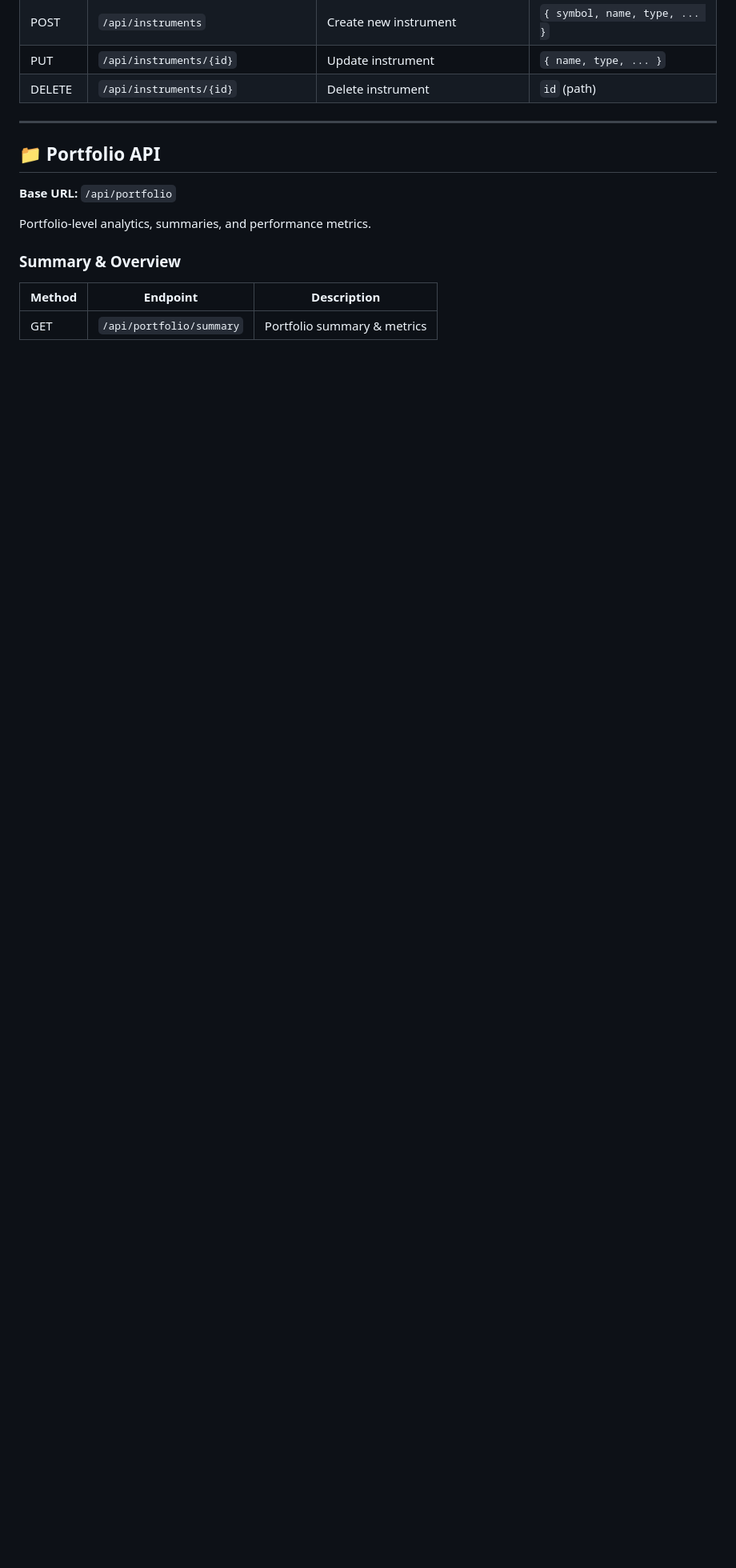
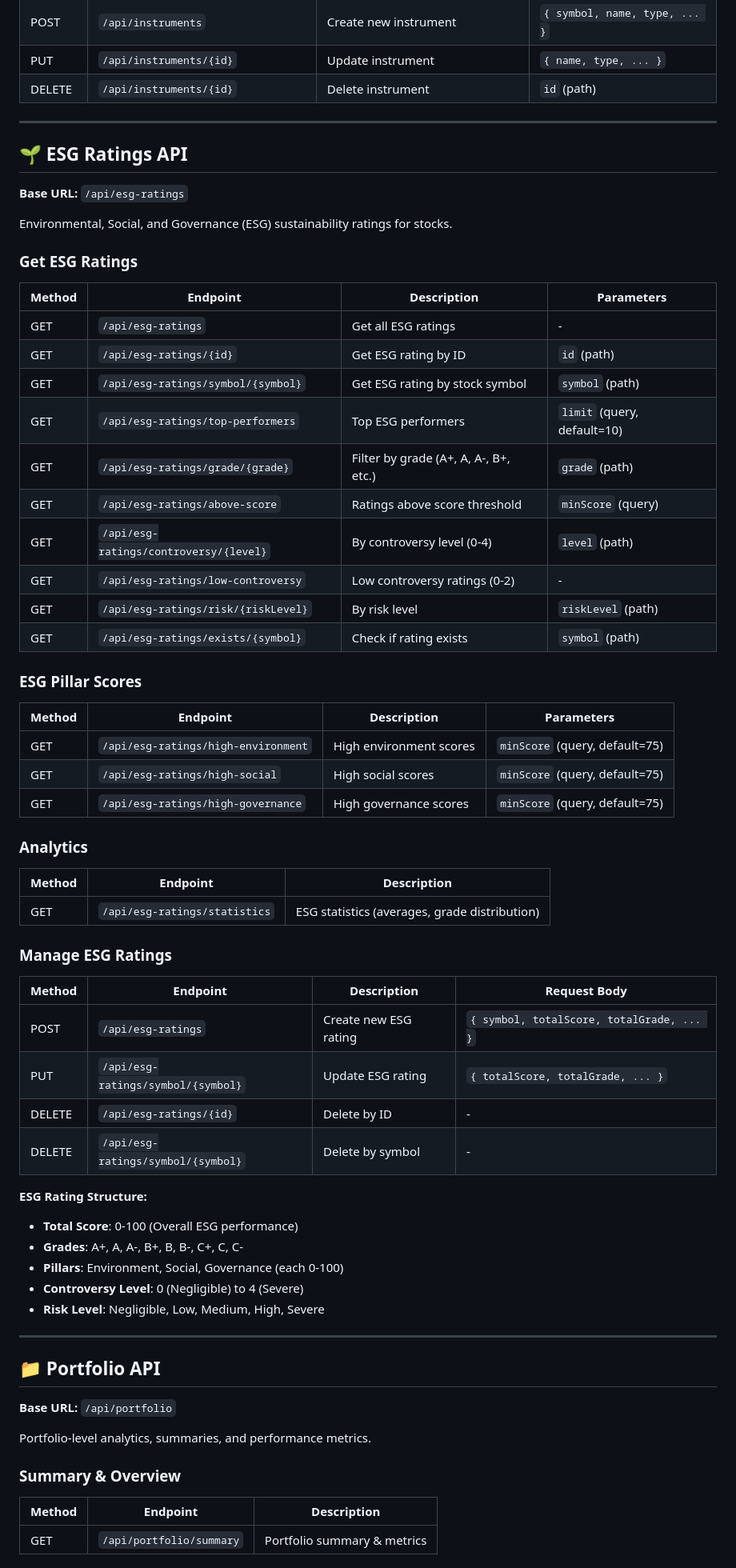
Before and after one commit to cs22b047/financial-portfolio-backend, a Markdown page: API_ENDPOINTS.md, the part around one of its changes. Shown at 80% size. Drawn GitHub-style; blank space fills up the shorter version.

Commit message:
Endpoint documentation updated ESG

```diff
--- a/API_ENDPOINTS.md
+++ b/API_ENDPOINTS.md
@@ -116,6 +116,54 @@ Manage stock/asset metadata and information.
 
 ---
 
+## 🌱 ESG Ratings API
+**Base URL:** `/api/esg-ratings`
+
+Environmental, Social, and Governance (ESG) sustainability ratings for stocks.
+
+### Get ESG Ratings
+| Method | Endpoint | Description | Parameters |
+|--------|----------|-------------|------------|
+| GET | `/api/esg-ratings` | Get all ESG ratings | - |
+| GET | `/api/esg-ratings/{id}` | Get ESG rating by ID | `id` (path) |
+| GET | `/api/esg-ratings/symbol/{symbol}` | Get ESG rating by stock symbol | `symbol` (path) |
+| GET | `/api/esg-ratings/top-performers` | Top ESG performers | `limit` (query, default=10) |
+| GET | `/api/esg-ratings/grade/{grade}` | Filter by grade (A+, A, A-, B+, etc.) | `grade` (path) |
+| GET | `/api/esg-ratings/above-score` | Ratings above score threshold | `minScore` (query) |
+| GET | `/api/esg-ratings/controversy/{level}` | By controversy level (0-4) | `level` (path) |
+| GET | `/api/esg-ratings/low-controversy` | Low controversy ratings (0-2) | - |
+| GET | `/api/esg-ratings/risk/{riskLevel}` | By risk level | `riskLevel` (path) |
+| GET | `/api/esg-ratings/exists/{symbol}` | Check if rating exists | `symbol` (path) |
+
+### ESG Pillar Scores
+| Method | Endpoint | Description | Parameters |
+|--------|----------|-------------|------------|
+| GET | `/api/esg-ratings/high-environment` | High environment scores | `minScore` (query, default=75) |
+| GET | `/api/esg-ratings/high-social` | High social scores | `minScore` (query, default=75) |
+| GET | `/api/esg-ratings/high-governance` | High governance scores | `minScore` (query, default=75) |
+
+### Analytics
+| Method | Endpoint | Description |
+|--------|----------|-------------|
+| GET | `/api/esg-ratings/statistics` | ESG statistics (averages, grade distribution) |
+
+### Manage ESG Ratings
+| Method | Endpoint | Description | Request Body |
+|--------|----------|-------------|--------------|
+| POST | `/api/esg-ratings` | Create new ESG rating | `{ symbol, totalScore, totalGrade, ... }` |
+| PUT | `/api/esg-ratings/symbol/{symbol}` | Update ESG rating | `{ totalScore, totalGrade, ... }` |
+| DELETE | `/api/esg-ratings/{id}` | Delete by ID | - |
+| DELETE | `/api/esg-ratings/symbol/{symbol}` | Delete by symbol | - |
+
+**ESG Rating Structure:**
+- **Total Score**: 0-100 (Overall ESG performance)
+- **Grades**: A+, A, A-, B+, B, B-, C+, C, C-
+- **Pillars**: Environment, Social, Governance (each 0-100)
+- **Controversy Level**: 0 (Negligible) to 4 (Severe)
+- **Risk Level**: Negligible, Low, Medium, High, Severe
+
+---
+
 ## 📁 Portfolio API
 **Base URL:** `/api/portfolio`
 
```
Also changed, not shown: other parts of API_ENDPOINTS.md (+2 -2 lines).
